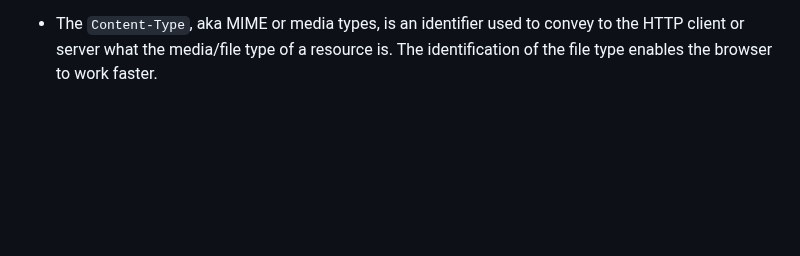
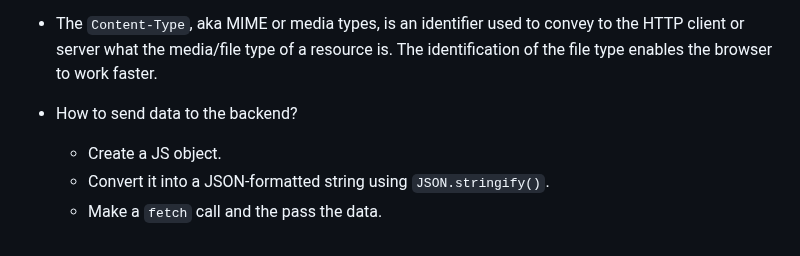
Before and after one commit to preetsanjam/Web_Development, a Markdown page: JavaScript/es2015/notes.md, the part around the change. GitHub-like rendering; blank space fills up the shorter version.

Commit message:
Added a comment on 'fetch' call

```diff
--- a/JavaScript/es2015/notes.md
+++ b/JavaScript/es2015/notes.md
@@ -116,3 +116,7 @@
 
 - The **HTTP `POST` method** is used to send data to the server. It is often used in applications where uploading a file or submitting a completed web form is required.
 - The `Content-Type`, aka MIME or media types, is an identifier used to convey to the HTTP client or server what the media/file type of a resource is. The identification of the file type enables the browser to work faster.
+- How to send data to the backend?
+    - Create a JS object.
+    - Convert it into a JSON-formatted string using `JSON.stringify()`.
+    - Make a `fetch` call and the pass the data.
```
